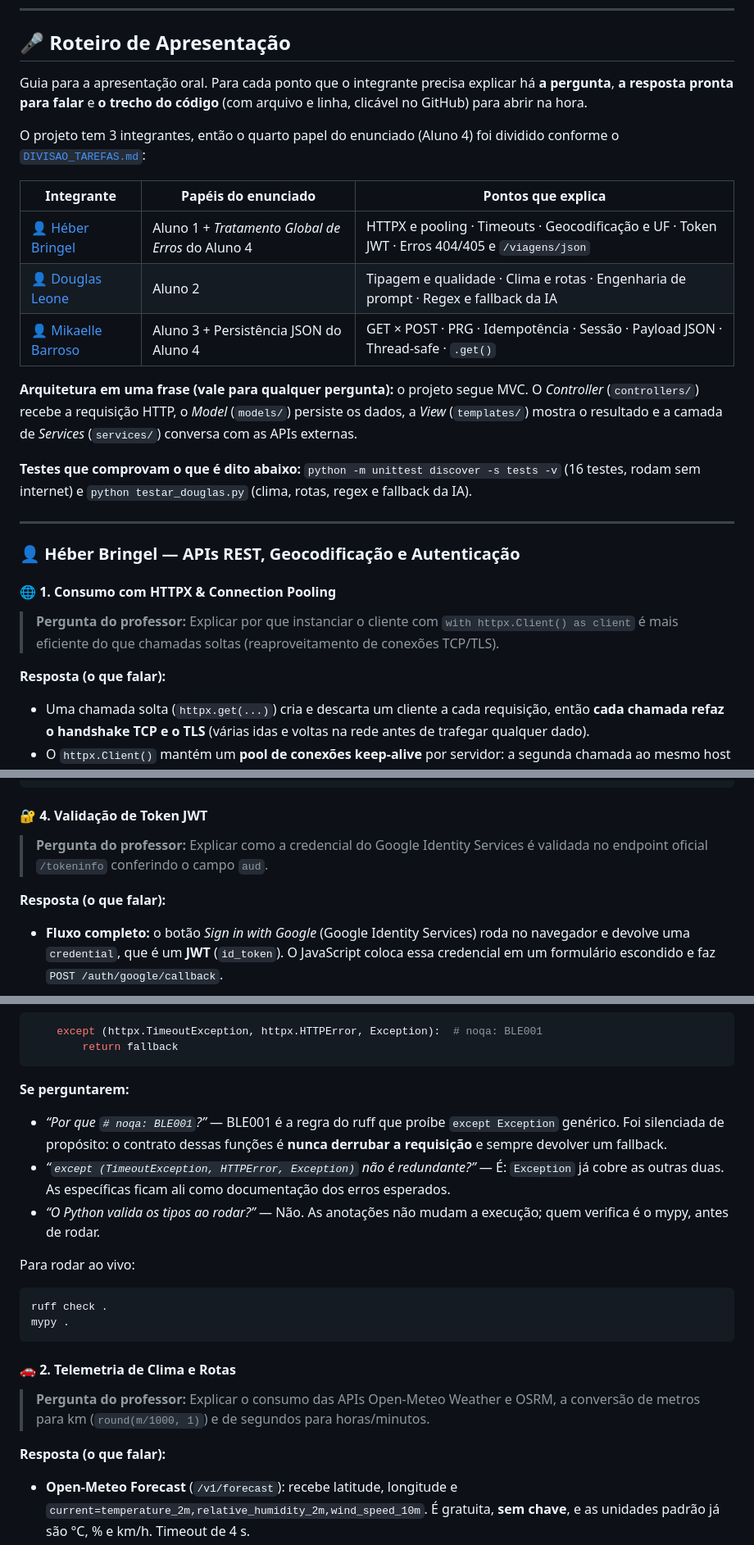
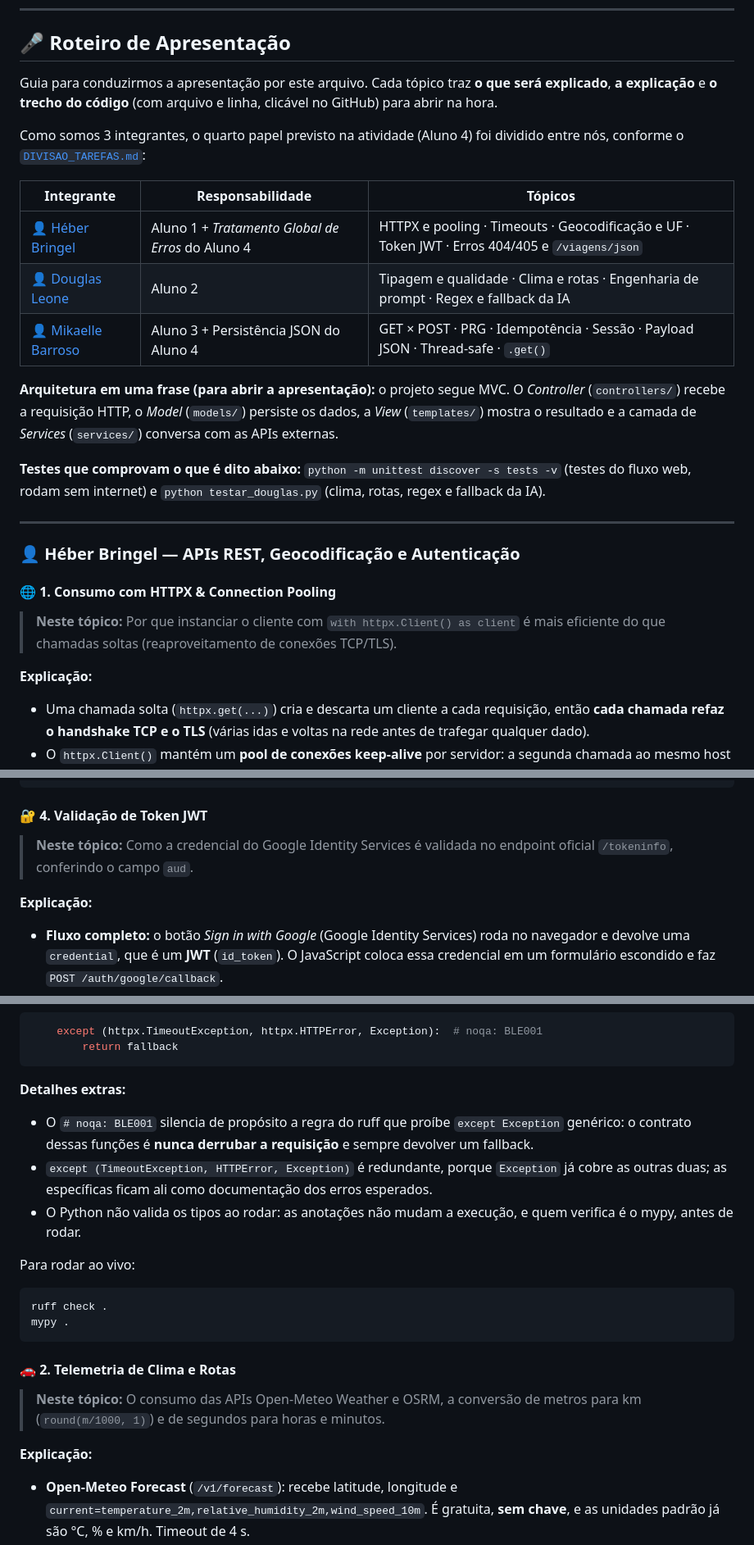
Before and after one commit to Heber-Bringel/guia-turista-inteligente, a Markdown page: README.md, 3 parts joined by grey strips. Shown at 82% size. Rendered like a GitHub page.

````diff
--- a/README.md
+++ b/README.md
@@ -191,19 +191,19 @@ python -m unittest discover -s tests -v
 
 ## 🎤 Roteiro de Apresentação
 
-Guia para a apresentação oral. Para cada ponto que o integrante precisa explicar há **a pergunta**, **a resposta pronta para falar** e **o trecho do código** (com arquivo e linha, clicável no GitHub) para abrir na hora.
+Guia para conduzirmos a apresentação por este arquivo. Cada tópico traz **o que será explicado**, **a explicação** e **o trecho do código** (com arquivo e linha, clicável no GitHub) para abrir na hora.
 
-O projeto tem 3 integrantes, então o quarto papel do enunciado (Aluno 4) foi dividido conforme o [`DIVISAO_TAREFAS.md`](DIVISAO_TAREFAS.md):
+Como somos 3 integrantes, o quarto papel previsto na atividade (Aluno 4) foi dividido entre nós, conforme o [`DIVISAO_TAREFAS.md`](DIVISAO_TAREFAS.md):
 
-| Integrante | Papéis do enunciado | Pontos que explica |
+| Integrante | Responsabilidade | Tópicos |
 |---|---|---|
 | [👤 Héber Bringel](#-héber-bringel--apis-rest-geocodificação-e-autenticação) | Aluno 1 + *Tratamento Global de Erros* do Aluno 4 | HTTPX e pooling · Timeouts · Geocodificação e UF · Token JWT · Erros 404/405 e `/viagens/json` |
 | [👤 Douglas Leone](#-douglas-leone--telemetria-rotas-e-inteligência-artificial) | Aluno 2 | Tipagem e qualidade · Clima e rotas · Engenharia de prompt · Regex e fallback da IA |
 | [👤 Mikaelle Barroso](#-mikaelle-barroso--backend-gateway-sessões-idempotência-e-persistência-json) | Aluno 3 + Persistência JSON do Aluno 4 | GET × POST · PRG · Idempotência · Sessão · Payload JSON · Thread-safe · `.get()` |
 
-**Arquitetura em uma frase (vale para qualquer pergunta):** o projeto segue MVC. O *Controller* (`controllers/`) recebe a requisição HTTP, o *Model* (`models/`) persiste os dados, a *View* (`templates/`) mostra o resultado e a camada de *Services* (`services/`) conversa com as APIs externas.
+**Arquitetura em uma frase (para abrir a apresentação):** o projeto segue MVC. O *Controller* (`controllers/`) recebe a requisição HTTP, o *Model* (`models/`) persiste os dados, a *View* (`templates/`) mostra o resultado e a camada de *Services* (`services/`) conversa com as APIs externas.
 
-**Testes que comprovam o que é dito abaixo:** `python -m unittest discover -s tests -v` (16 testes, rodam sem internet) e `python testar_douglas.py` (clima, rotas, regex e fallback da IA).
+**Testes que comprovam o que é dito abaixo:** `python -m unittest discover -s tests -v` (testes do fluxo web, rodam sem internet) e `python testar_douglas.py` (clima, rotas, regex e fallback da IA).
 
 ---
 
@@ -211,9 +211,9 @@ O projeto tem 3 integrantes, então o quarto papel do enunciado (Aluno 4) foi di
 
 #### 🌐 1. Consumo com HTTPX & Connection Pooling
 
-> **Pergunta do professor:** Explicar por que instanciar o cliente com `with httpx.Client() as client` é mais eficiente do que chamadas soltas (reaproveitamento de conexões TCP/TLS).
+> **Neste tópico:** Por que instanciar o cliente com `with httpx.Client() as client` é mais eficiente do que chamadas soltas (reaproveitamento de conexões TCP/TLS).
 
-**Resposta (o que falar):**
+**Explicação:**
 
 - Uma chamada solta (`httpx.get(...)`) cria e descarta um cliente a cada requisição, então **cada chamada refaz o handshake TCP e o TLS** (várias idas e voltas na rede antes de trafegar qualquer dado).
 - O `httpx.Client()` mantém um **pool de conexões keep-alive** por servidor: a segunda chamada ao mesmo host reaproveita a conexão que já está aberta.
@@ -393,9 +393,9 @@ def _escolher_resultado(resultados: list[dict[str, Any]], uf: str) -> dict[str,
 
 #### 🔐 4. Validação de Token JWT
 
-> **Pergunta do professor:** Explicar como a credencial do Google Identity Services é validada no endpoint oficial `/tokeninfo` conferindo o campo `aud`.
+> **Neste tópico:** Como a credencial do Google Identity Services é validada no endpoint oficial `/tokeninfo`, conferindo o campo `aud`.
 
-**Resposta (o que falar):**
+**Explicação:**
 
 - **Fluxo completo:** o botão *Sign in with Google* (Google Identity Services) roda no navegador e devolve uma `credential`, que é um **JWT** (`id_token`). O JavaScript coloca essa credencial em um formulário escondido e faz `POST /auth/google/callback`.
 - No servidor, `verificar_token_google` chama o endpoint oficial **`https://oauth2.googleapis.com/tokeninfo?id_token=...`**. O Google valida a **assinatura e a expiração** do token e devolve os dados (claims) em JSON; token inválido ou expirado retorna erro HTTP, e `raise_for_status()` transforma isso em `None`.
@@ -604,10 +604,10 @@ def obter_guia_destino_com_diagnostico(destino: str) -> tuple[str, dict[str, Any
         return fallback
 ```
 
-**Se perguntarem:**
-- *“Por que `# noqa: BLE001`?”* — BLE001 é a regra do ruff que proíbe `except Exception` genérico. Foi silenciada de propósito: o contrato dessas funções é **nunca derrubar a requisição** e sempre devolver um fallback.
-- *“`except (TimeoutException, HTTPError, Exception)` não é redundante?”* — É: `Exception` já cobre as outras duas. As específicas ficam ali como documentação dos erros esperados.
-- *“O Python valida os tipos ao rodar?”* — Não. As anotações não mudam a execução; quem verifica é o mypy, antes de rodar.
+**Detalhes extras:**
+- O `# noqa: BLE001` silencia de propósito a regra do ruff que proíbe `except Exception` genérico: o contrato dessas funções é **nunca derrubar a requisição** e sempre devolver um fallback.
+- `except (TimeoutException, HTTPError, Exception)` é redundante, porque `Exception` já cobre as outras duas; as específicas ficam ali como documentação dos erros esperados.
+- O Python não valida os tipos ao rodar: as anotações não mudam a execução, e quem verifica é o mypy, antes de rodar.
 
 Para rodar ao vivo:
 
@@ -619,9 +619,9 @@ mypy .
 
 #### 🚗 2. Telemetria de Clima e Rotas
 
-> **Pergunta do professor:** Explicar o consumo das APIs Open-Meteo Weather e OSRM, a conversão de metros para km (`round(m/1000, 1)`) e de segundos para horas/minutos.
+> **Neste tópico:** O consumo das APIs Open-Meteo Weather e OSRM, a conversão de metros para km (`round(m/1000, 1)`) e de segundos para horas e minutos.
 
-**Resposta (o que falar):**
+**Explicação:**
 
 - **Open-Meteo Forecast** (`/v1/forecast`): recebe latitude, longitude e `current=temperature_2m,relative_humidity_2m,wind_speed_10m`. É gratuita, **sem chave**, e as unidades padrão já são °C, % e km/h. Timeout de 4 s.
 - Se as coordenadas forem `(0.0, 0.0)`, o geocoding falhou: a função nem chama a API e devolve `N/D`. A leitura usa `.get("current", {})` e, se algum campo vier `None`, devolve o fallback.
````
Also changed, not shown: other parts of README.md (+36 -36 lines).
